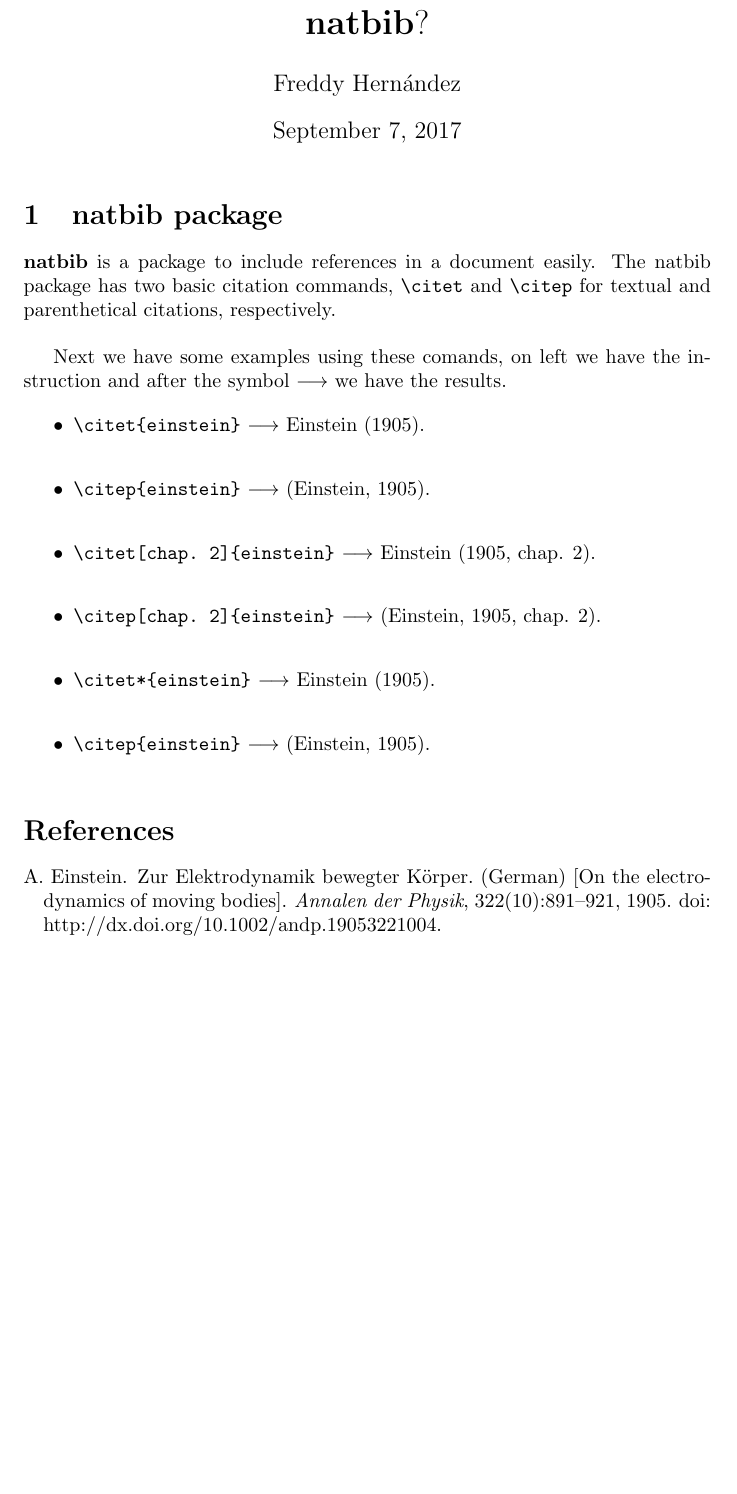
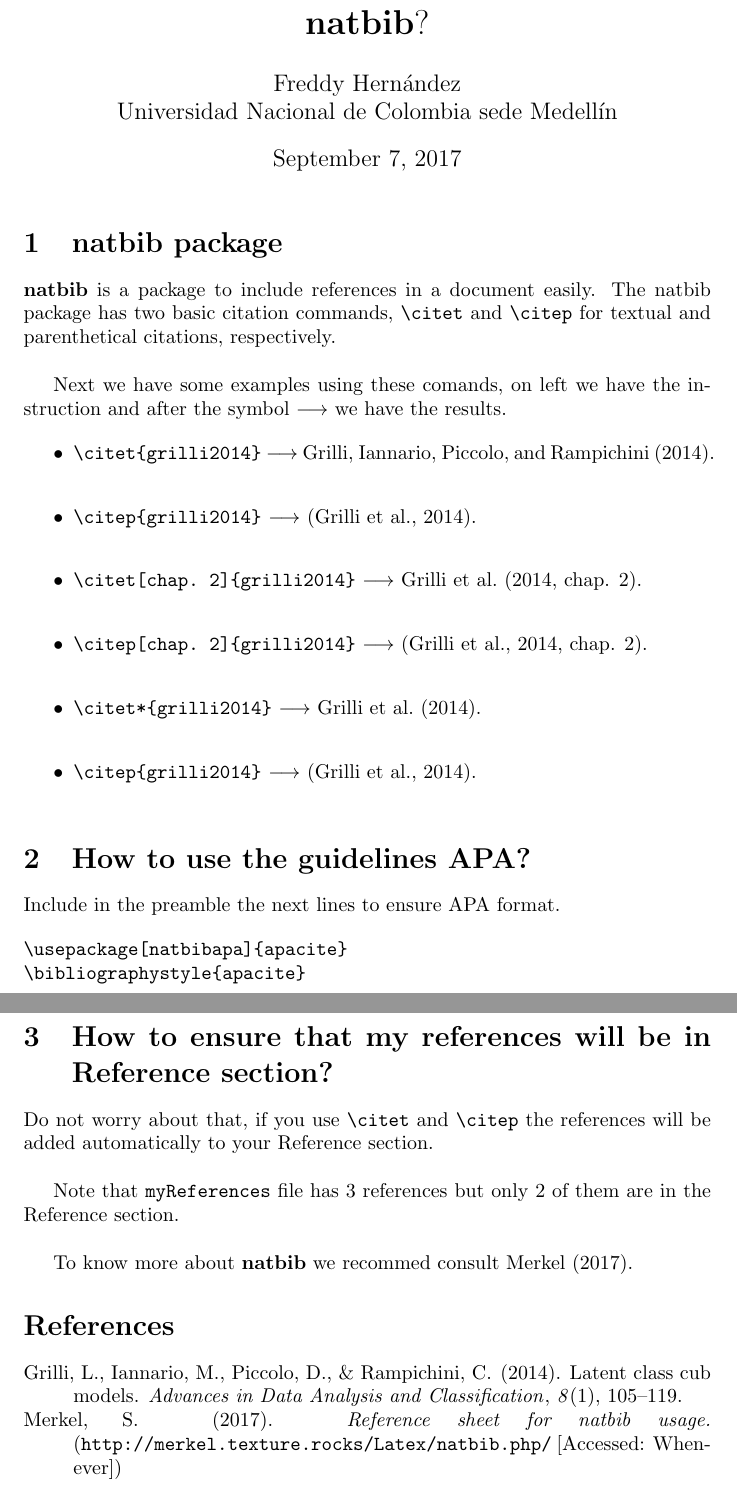
Before and after one commit to fhernanb/Plantillas, a LaTeX document (Informe02/Informe02.tex, which reads Informe02/myReferences.bib): part of the page before the commit and two parts of pages 1 and 2 of 2 after it, the two joined at a grey line, cut so that both start at the same text, the shorter picture padded with empty space. Compiled offline with pdfLaTeX.

Commit message:
mejorado para incluir APA formato

```diff
--- a/Informe02/Informe02.tex
+++ b/Informe02/Informe02.tex
@@ -1,13 +1,13 @@
 \documentclass[10pt]{article}
 
-\usepackage[round]{natbib}
-\bibliographystyle{abbrvnat}
+\usepackage[natbibapa]{apacite}
+\bibliographystyle{apacite}
 
 %-------------------------------------------------------------------
 \begin{document}
 
 	\title{How to include references automatically with \textbf{natbib}?}
-	\author{Freddy Hern\'andez}
+	\author{Freddy Hern\'andez \\ Universidad Nacional de Colombia sede Medell\'in}
 	\maketitle
 %-------------------------------------------------------------------
 \section{\textbf{natbib} package}
@@ -16,14 +16,30 @@
 Next we have some examples using these comands, on left we have the instruction and after the symbol $\longrightarrow$ we have the results.
 
 \begin{itemize}
-	\item \verb|\citet{einstein}| $\longrightarrow$ \citet{einstein}. \\
-	\item \verb|\citep{einstein}| $\longrightarrow$ \citep{einstein}. \\
-	\item \verb|\citet[chap. 2]{einstein}| $\longrightarrow$ \citet[chap. 2]{einstein}. \\
-	\item \verb|\citep[chap. 2]{einstein}| $\longrightarrow$ \citep[chap. 2]{einstein}. \\
-	\item \verb|\citet*{einstein}| $\longrightarrow$ \citet{einstein}. \\
-	\item \verb|\citep{einstein}| $\longrightarrow$ \citep{einstein}. \\
+	\item \verb|\citet{grilli2014}| $\longrightarrow$ \citet{grilli2014}. \\
+	\item \verb|\citep{grilli2014}| $\longrightarrow$ \citep{grilli2014}. \\
+	\item \verb|\citet[chap. 2]{grilli2014}| $\longrightarrow$ \citet[chap. 2]{grilli2014}. \\
+	\item \verb|\citep[chap. 2]{grilli2014}| $\longrightarrow$ \citep[chap. 2]{grilli2014}. \\
+	\item \verb|\citet*{grilli2014}| $\longrightarrow$ \citet{grilli2014}. \\
+	\item \verb|\citep{grilli2014}| $\longrightarrow$ \citep{grilli2014}. \\
 \end{itemize}
 
+%-------------------------------------------------------------------
+\section{How to use the guidelines APA?}
+Include in the preamble the next lines to ensure APA format.
+
+\begin{verbatim}
+\usepackage[natbibapa]{apacite}
+\bibliographystyle{apacite}
+\end{verbatim}
+
+%-------------------------------------------------------------------
+\section{How to ensure that my references will be in Reference section?}
+Do not worry about that, if you use \verb|\citet| and \verb|\citep| the references will be added automatically to your Reference section.\\
+
+Note that \verb|myReferences| file has 3 references but only 2 of them are in the Reference section.\\
+
+To know more about \textbf{natbib} we recommed consult \citet{natbib}.
 
 %-------------------------------------------------------------------
 \bibliography{myReferences}
--- a/Informe02/myReferences.bib
+++ b/Informe02/myReferences.bib
@@ -1,10 +1,7 @@
-@article{einstein,
-    author =       "Albert Einstein",
-    title =        "{Zur Elektrodynamik bewegter K{\"o}rper}. ({German})
-        [{On} the electrodynamics of moving bodies]",
-    journal =      "Annalen der Physik",
-    volume =       "322",
-    number =       "10",
-    pages =        "891--921",
-    year =         "1905",
-    DOI =          "http://dx.doi.org/10.1002/andp.19053221004"
+@article{grilli2014,
+  title={Latent class CUB models},
+author={Grilli, L. and Iannario, M. and Piccolo, D. and Rampichini, C.},
+  journal={Advances in Data Analysis and Classification},
+  volume={8},
+  number={1},
+  pages={105--119},
@@ -11,0 +25,3 @@
+           [Accessed: Whenever]",
+  year = 2017,
+}
```
Also changed, not shown: Informe02/Informe02.pdf, Informe02/myReferences.bib (16 more changed lines).
